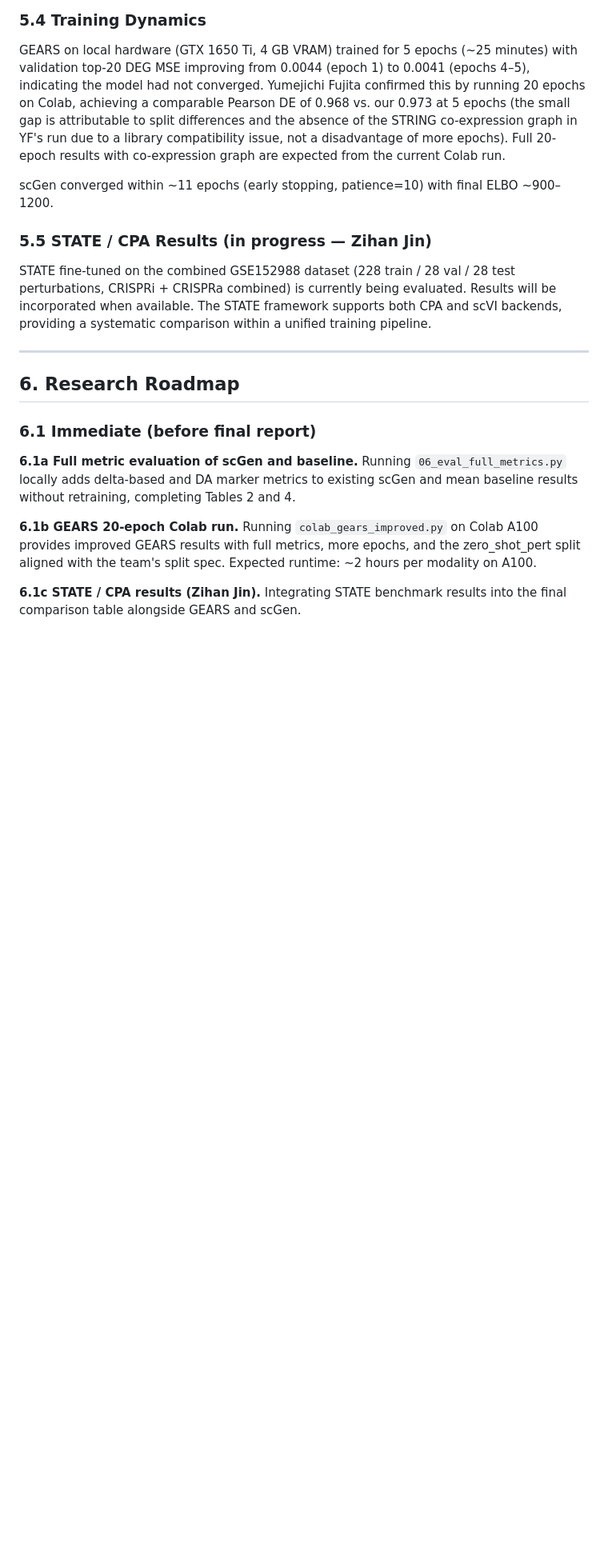
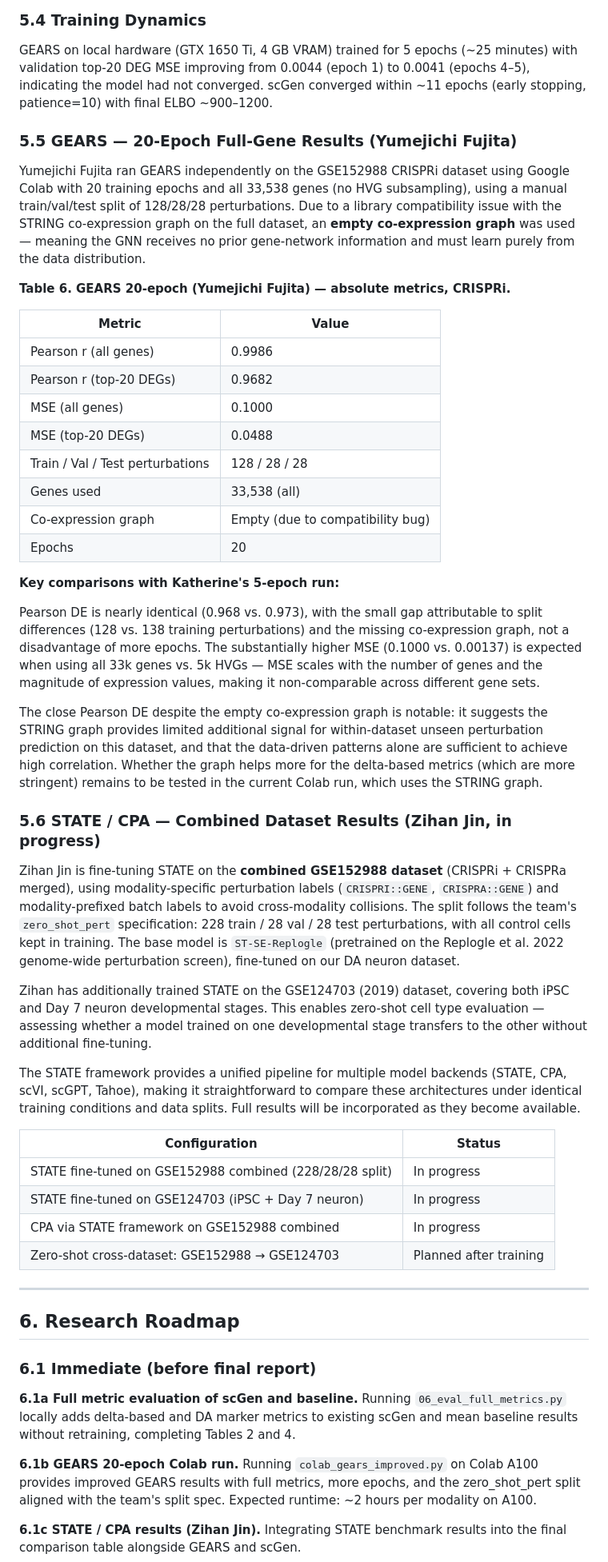
Before and after one commit to Katherine-Deborah/AIVC-DA-perturbation, a Markdown page: midterm_report_draft.md, the part around one of its changes. Shown at 80% size. Drawn GitHub-style; blank space fills up the shorter version.

```diff
--- a/midterm_report_draft.md
+++ b/midterm_report_draft.md
@@ -363,20 +371,69 @@ directionally even if the absolute MSE is higher.
 
 GEARS on local hardware (GTX 1650 Ti, 4 GB VRAM) trained for 5 epochs (~25 minutes) with
 validation top-20 DEG MSE improving from 0.0044 (epoch 1) to 0.0041 (epochs 4–5), indicating
-the model had not converged. Yumejichi Fujita confirmed this by running 20 epochs on Colab,
-achieving a comparable Pearson DE of 0.968 vs. our 0.973 at 5 epochs (the small gap is
-attributable to split differences and the absence of the STRING co-expression graph in YF's run
-due to a library compatibility issue, not a disadvantage of more epochs). Full 20-epoch results
-with co-expression graph are expected from the current Colab run.
+the model had not converged. scGen converged within ~11 epochs (early stopping, patience=10)
+with final ELBO ~900–1200.
 
-scGen converged within ~11 epochs (early stopping, patience=10) with final ELBO ~900–1200.
+### 5.5 GEARS — 20-Epoch Full-Gene Results (Yumejichi Fujita)
 
-### 5.5 STATE / CPA Results (in progress — Zihan Jin)
+Yumejichi Fujita ran GEARS independently on the GSE152988 CRISPRi dataset using Google Colab
+with 20 training epochs and all 33,538 genes (no HVG subsampling), using a manual
+train/val/test split of 128/28/28 perturbations. Due to a library compatibility issue with the
+STRING co-expression graph on the full dataset, an **empty co-expression graph** was used —
+meaning the GNN receives no prior gene-network information and must learn purely from the
+data distribution.
 
-STATE fine-tuned on the combined GSE152988 dataset (228 train / 28 val / 28 test perturbations,
-CRISPRi + CRISPRa combined) is currently being evaluated. Results will be incorporated when
-available. The STATE framework supports both CPA and scVI backends, providing a systematic
-comparison within a unified training pipeline.
+**Table 6. GEARS 20-epoch (Yumejichi Fujita) — absolute metrics, CRISPRi.**
+
+| Metric | Value |
+|--------|-------|
+| Pearson r (all genes) | 0.9986 |
+| Pearson r (top-20 DEGs) | 0.9682 |
+| MSE (all genes) | 0.1000 |
+| MSE (top-20 DEGs) | 0.0488 |
+| Train / Val / Test perturbations | 128 / 28 / 28 |
+| Genes used | 33,538 (all) |
+| Co-expression graph | Empty (due to compatibility bug) |
+| Epochs | 20 |
+
+**Key comparisons with Katherine's 5-epoch run:**
+
+Pearson DE is nearly identical (0.968 vs. 0.973), with the small gap attributable to split
+differences (128 vs. 138 training perturbations) and the missing co-expression graph, not a
+disadvantage of more epochs. The substantially higher MSE (0.1000 vs. 0.00137) is expected when
+using all 33k genes vs. 5k HVGs — MSE scales with the number of genes and the magnitude of
+expression values, making it non-comparable across different gene sets.
+
+The close Pearson DE despite the empty co-expression graph is notable: it suggests the STRING
+graph provides limited additional signal for within-dataset unseen perturbation prediction on
+this dataset, and that the data-driven patterns alone are sufficient to achieve high correlation.
+Whether the graph helps more for the delta-based metrics (which are more stringent) remains to
+be tested in the current Colab run, which uses the STRING graph.
+
+### 5.6 STATE / CPA — Combined Dataset Results (Zihan Jin, in progress)
+
+Zihan Jin is fine-tuning STATE on the **combined GSE152988 dataset** (CRISPRi + CRISPRa merged),
+using modality-specific perturbation labels (`CRISPRI::GENE`, `CRISPRA::GENE`) and
+modality-prefixed batch labels to avoid cross-modality collisions. The split follows the team's
+`zero_shot_pert` specification: 228 train / 28 val / 28 test perturbations, with all control
+cells kept in training. The base model is `ST-SE-Replogle` (pretrained on the Replogle et al.
+2022 genome-wide perturbation screen), fine-tuned on our DA neuron dataset.
+
+Zihan has additionally trained STATE on the GSE124703 (2019) dataset, covering both iPSC and
+Day 7 neuron developmental stages. This enables zero-shot cell type evaluation — assessing
+whether a model trained on one developmental stage transfers to the other without additional
+fine-tuning.
+
+The STATE framework provides a unified pipeline for multiple model backends (STATE, CPA, scVI,
+scGPT, Tahoe), making it straightforward to compare these architectures under identical training
+conditions and data splits. Full results will be incorporated as they become available.
+
+| Configuration | Status |
+|--------------|--------|
+| STATE fine-tuned on GSE152988 combined (228/28/28 split) | In progress |
+| STATE fine-tuned on GSE124703 (iPSC + Day 7 neuron) | In progress |
+| CPA via STATE framework on GSE152988 combined | In progress |
+| Zero-shot cross-dataset: GSE152988 → GSE124703 | Planned after training |
 
 ---
 
```
Also changed, not shown: other parts of midterm_report_draft.md (+62 -36 lines).
